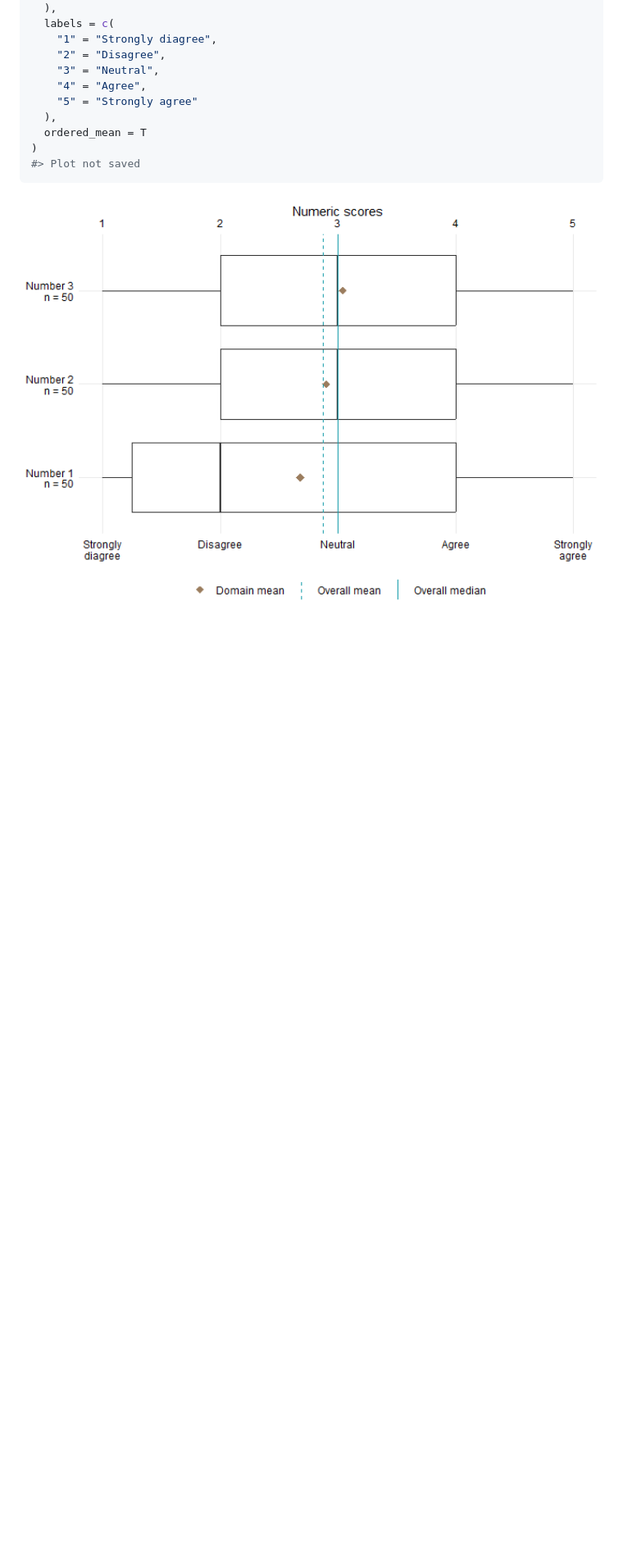
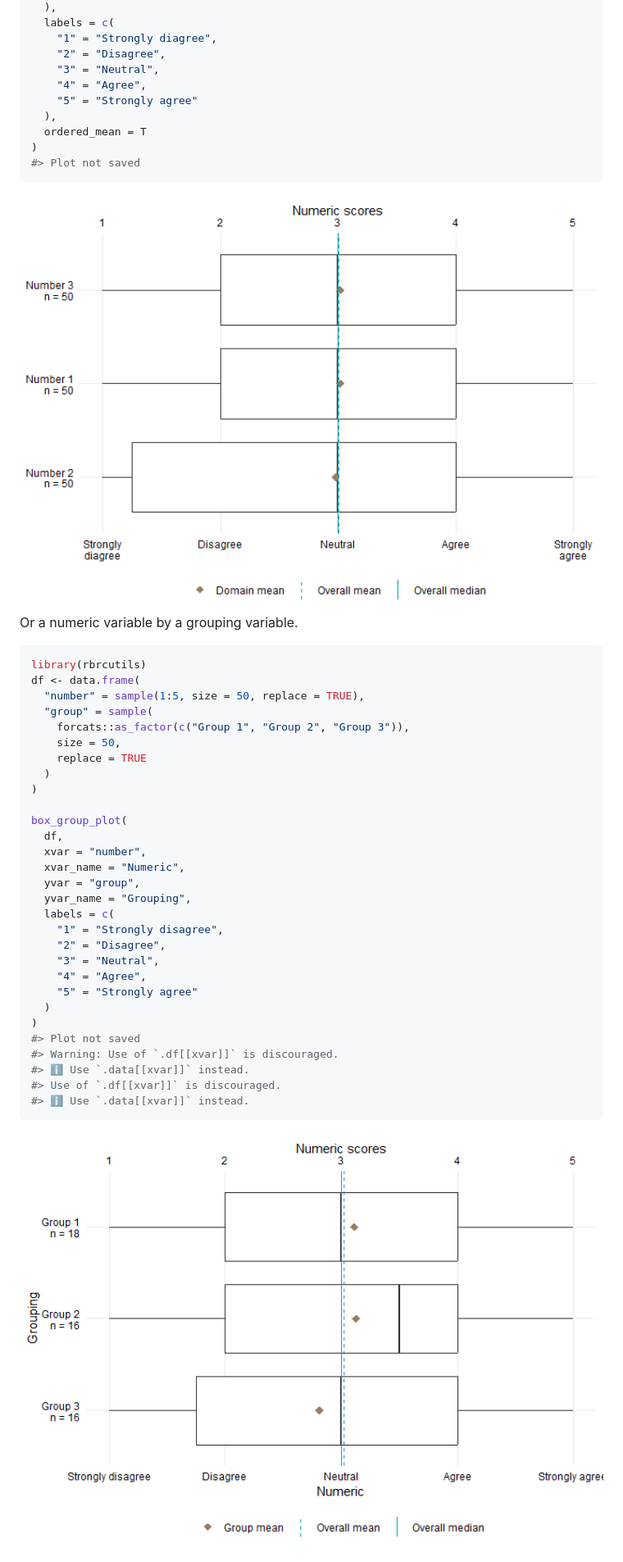
Before and after one commit to darchlp/rbrcutils, a Markdown page: README.md, the part around the change printed below. Shown: that part at 82% size. GitHub-like rendering; pictures changed too: man/figures/README-box_group_plot-1.png (added), man/figures/README-consecutive_box_plot-1.png; blank space fills up the shorter version.

Commit message:
updating README and removing "record_id" reference

````diff
--- a/README.md
+++ b/README.md
@@ -93,3 +128,39 @@ consecutive_box_plot(
 ```
 
 <img src="man/figures/README-consecutive_box_plot-1.png" width="100%" />
+
+Or a numeric variable by a grouping variable.
+
+``` r
+library(rbrcutils)
+df <- data.frame(
+  "number" = sample(1:5, size = 50, replace = TRUE),
+  "group" = sample(
+    forcats::as_factor(c("Group 1", "Group 2", "Group 3")),
+    size = 50,
+    replace = TRUE
+  )
+)
+
+box_group_plot(
+  df,
+  xvar = "number",
+  xvar_name = "Numeric",
+  yvar = "group",
+  yvar_name = "Grouping",
+  labels = c(
+    "1" = "Strongly disagree",
+    "2" = "Disagree",
+    "3" = "Neutral",
+    "4" = "Agree",
+    "5" = "Strongly agree"
+  )
+)
+#> Plot not saved
+#> Warning: Use of `.df[[xvar]]` is discouraged.
+#> ℹ Use `.data[[xvar]]` instead.
+#> Use of `.df[[xvar]]` is discouraged.
+#> ℹ Use `.data[[xvar]]` instead.
+```
+
+<img src="man/figures/README-box_group_plot-1.png" width="100%" />
````
Also changed, not shown: other parts of README.md (+43 -8 lines), man/figures/README-cat_group_plot-1.png (added), man/figures/README-consecutive_cat_plot-1.png, 3 other files.
